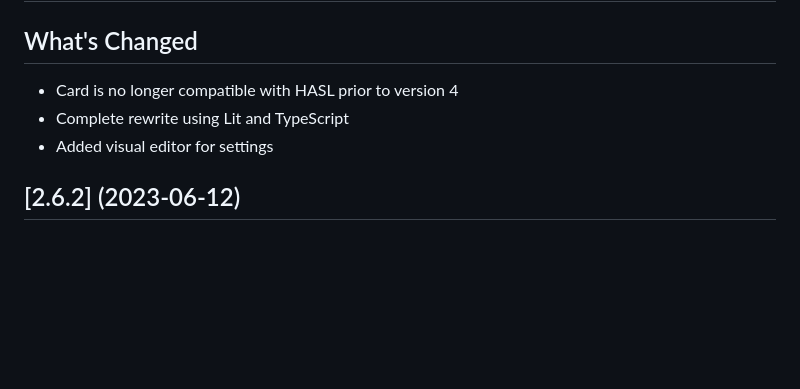
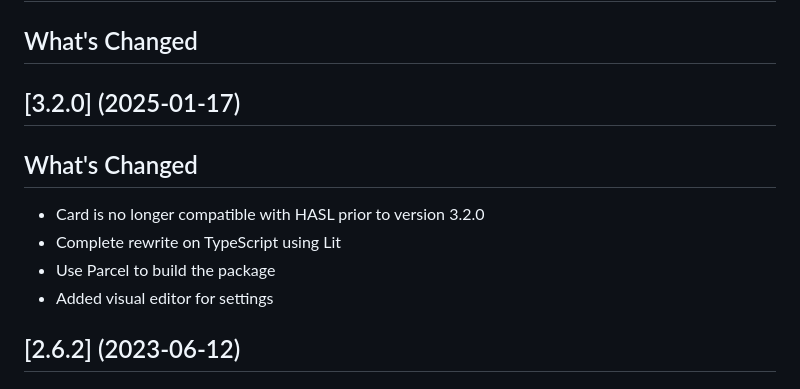
Before and after one commit to hasl-sensor/lovelace-hasl-departure-card, a Markdown page: CHANGELOG.md, the part around the change. Rendered like a GitHub page; blank space fills up the shorter version.

Commit message:
update CHANGELOG

```diff
--- a/CHANGELOG.md
+++ b/CHANGELOG.md
@@ -7,8 +7,12 @@ The format is based on [Keep a Changelog][keep-a-changelog]
 
 ## [Unreleased]
 ## What's Changed
-* Card is no longer compatible with HASL prior to version 4
-* Complete rewrite using Lit and TypeScript
+
+## [3.2.0] (2025-01-17)
+## What's Changed
+* Card is no longer compatible with HASL prior to version 3.2.0
+* Complete rewrite on TypeScript using Lit
+* Use Parcel to build the package
 * Added visual editor for settings
 
 ## [2.6.2] (2023-06-12)
```
